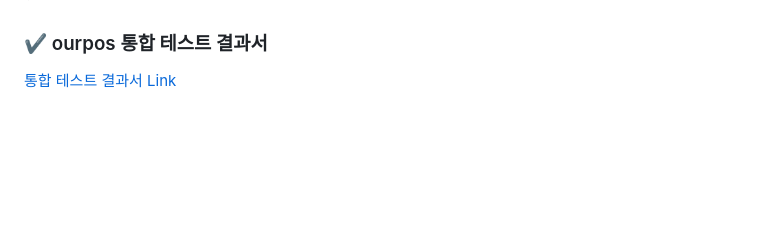
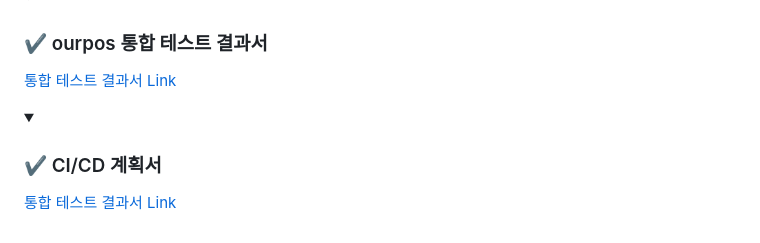
Before and after one commit to beyond-sw-camp/be05-fin-3team-OURPOS, a Markdown page: README.md, the part around the change. Rendered like a GitHub page; folded sections open; blank space fills up the shorter version.

```diff
--- a/README.md
+++ b/README.md
@@ -117,3 +117,9 @@
 <summary><h3>✔️ ourpos 통합 테스트 결과서 </h3></summary>
 <a href="#">통합 테스트 결과서 Link</a>
 </details>
+
+
+<details>
+<summary><h3>✔️ CI/CD 계획서 </h3></summary>
+<a href="#">통합 테스트 결과서 Link</a>
+</details>
```
